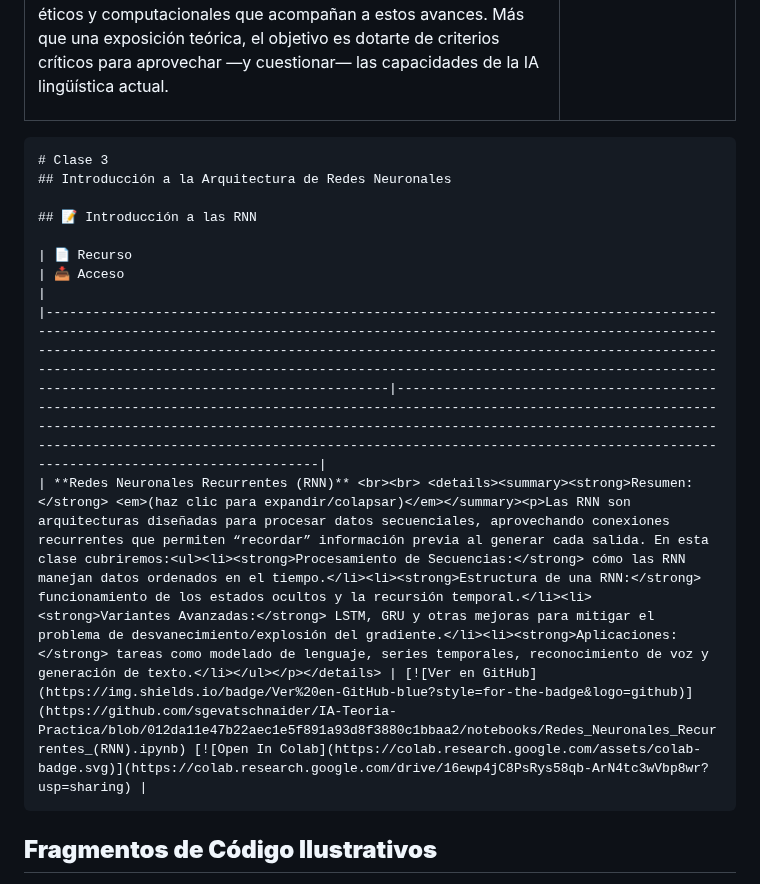
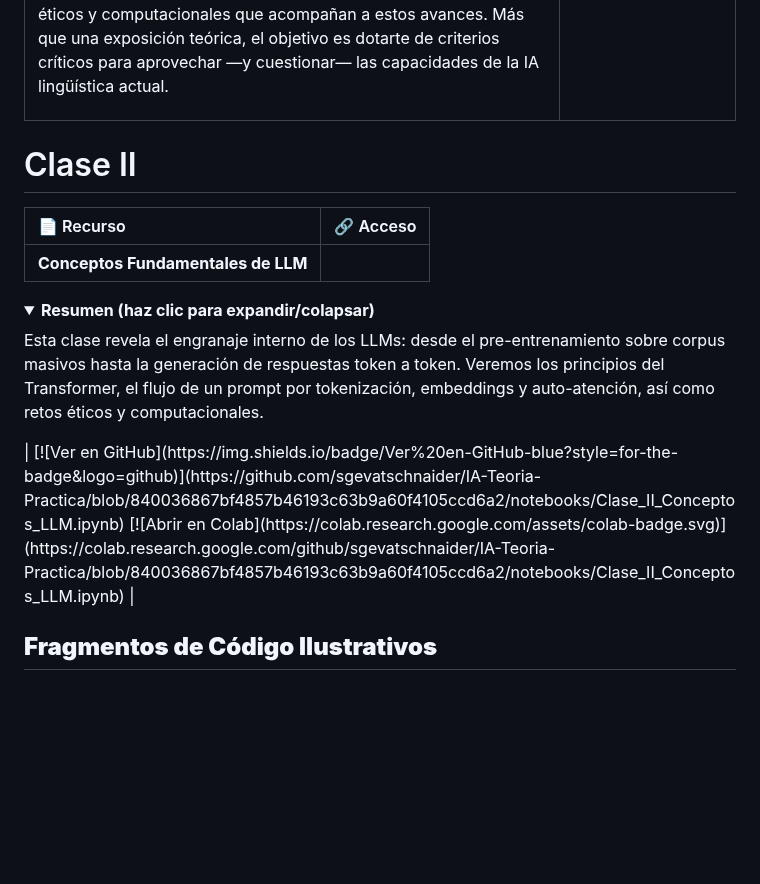
Before and after one commit to sgevatschnaider/IA-Teoria-Practica-Aplicaciones-, a Markdown page: README.md, the part around the change. Rendered like a GitHub page; folded sections open; blank space fills up the shorter version.

````diff
--- a/README.md
+++ b/README.md
@@ -118,16 +118,17 @@ Puedes abrir y ejecutar los notebooks en Google Colab directamente desde aquí:
 | **Conceptos Fundamentales de LLM** <br><br> <details><summary><strong>Resumen:</strong> <em>(haz clic para expandir/colapsar)</em></summary><p>Esta clase se propone revelar el engranaje interno de los LLMs: desde el pre‑entrenamiento sobre corpus masivos de texto hasta la generación de una respuesta token por token. Comprenderemos los principios del Transformer, el recorrido de un prompt por las etapas de tokenización, embeddings y auto‑atención, y los retos éticos y computacionales que acompañan a estos avances. Más que una exposición teórica, el objetivo es dotarte de criterios críticos para aprovechar —y cuestionar— las capacidades de la IA lingüística actual.</p></details> | [![Ver en GitHub](https://img.shields.io/badge/Ver%20en-GitHub-blue?style=for-the-badge&logo=github)](https://github.com/sgevatschnaider/IA-Teoria-Practica/blob/840036867bf4857b46193c63b9a60f4105ccd6a2/notebooks/Clase_II_Conceptos_LLM.ipynb) [![Open In Colab](https://colab.research.google.com/assets/colab-badge.svg)](https://colab.research.google.com/github/sgevatschnaider/IA-Teoria-Practica/blob/840036867bf4857b46193c63b9a60f4105ccd6a2/notebooks/Clase_II_Conceptos_LLM.ipynb) |
 
 
-```markdown
-# Clase 3
-## Introducción a la Arquitectura de Redes Neuronales
+# Clase II
 
-## 📝 Introducción a las RNN
+| 📄 Recurso                                                                                                                                                                                                                                                                                                                                                                                          | 🔗 Acceso                                                                                                                                                                                                                                                                                                                                          |
+| :--------------------------------------------------------------------------------------------------------------------------------------------------------------------------------------------------------------------------------------------------------------------------------------------------------------------------------------------------------------------------------------------------- | :------------------------------------------------------------------------------------------------------------------------------------------------------------------------------------------------------------------------------------------------------------------------------------------------------------------------------------------------ |
+| **Conceptos Fundamentales de LLM**  <br>
+  <details>
+    <summary><strong>Resumen (haz clic para expandir/colapsar)</strong></summary>
+    Esta clase revela el engranaje interno de los LLMs: desde el pre-entrenamiento sobre corpus masivos hasta la generación de respuestas token a token. Veremos los principios del Transformer, el flujo de un prompt por tokenización, embeddings y auto-atención, así como retos éticos y computacionales.
+  </details> | [![Ver en GitHub](https://img.shields.io/badge/Ver%20en-GitHub-blue?style=for-the-badge&logo=github)](https://github.com/sgevatschnaider/IA-Teoria-Practica/blob/840036867bf4857b46193c63b9a60f4105ccd6a2/notebooks/Clase_II_Conceptos_LLM.ipynb)
+  [![Abrir en Colab](https://colab.research.google.com/assets/colab-badge.svg)](https://colab.research.google.com/github/sgevatschnaider/IA-Teoria-Practica/blob/840036867bf4857b46193c63b9a60f4105ccd6a2/notebooks/Clase_II_Conceptos_LLM.ipynb) |
 
-| 📄 Recurso                                                                                                                                                                                                                                                                                                                                                                                             | 📥 Acceso                                                                                                                                                                                                                                                                                                                                            |
-|--------------------------------------------------------------------------------------------------------------------------------------------------------------------------------------------------------------------------------------------------------------------------------------------------------------------------------------------------------------------------------------------------------|--------------------------------------------------------------------------------------------------------------------------------------------------------------------------------------------------------------------------------------------------------------------------------------------------------------------------------------------------|
-| **Redes Neuronales Recurrentes (RNN)** <br><br> <details><summary><strong>Resumen:</strong> <em>(haz clic para expandir/colapsar)</em></summary><p>Las RNN son arquitecturas diseñadas para procesar datos secuenciales, aprovechando conexiones recurrentes que permiten “recordar” información previa al generar cada salida. En esta clase cubriremos:<ul><li><strong>Procesamiento de Secuencias:</strong> cómo las RNN manejan datos ordenados en el tiempo.</li><li><strong>Estructura de una RNN:</strong> funcionamiento de los estados ocultos y la recursión temporal.</li><li><strong>Variantes Avanzadas:</strong> LSTM, GRU y otras mejoras para mitigar el problema de desvanecimiento/explosión del gradiente.</li><li><strong>Aplicaciones:</strong> tareas como modelado de lenguaje, series temporales, reconocimiento de voz y generación de texto.</li></ul></p></details> | [![Ver en GitHub](https://img.shields.io/badge/Ver%20en-GitHub-blue?style=for-the-badge&logo=github)](https://github.com/sgevatschnaider/IA-Teoria-Practica/blob/012da11e47b22aec1e5f891a93d8f3880c1bbaa2/notebooks/Redes_Neuronales_Recurrentes_(RNN).ipynb) [![Open In Colab](https://colab.research.google.com/assets/colab-badge.svg)](https://colab.research.google.com/drive/16ewp4jC8PsRys58qb-ArN4tc3wVbp8wr?usp=sharing) |
-```
 
 
 ## **Fragmentos de Código Ilustrativos**
````
